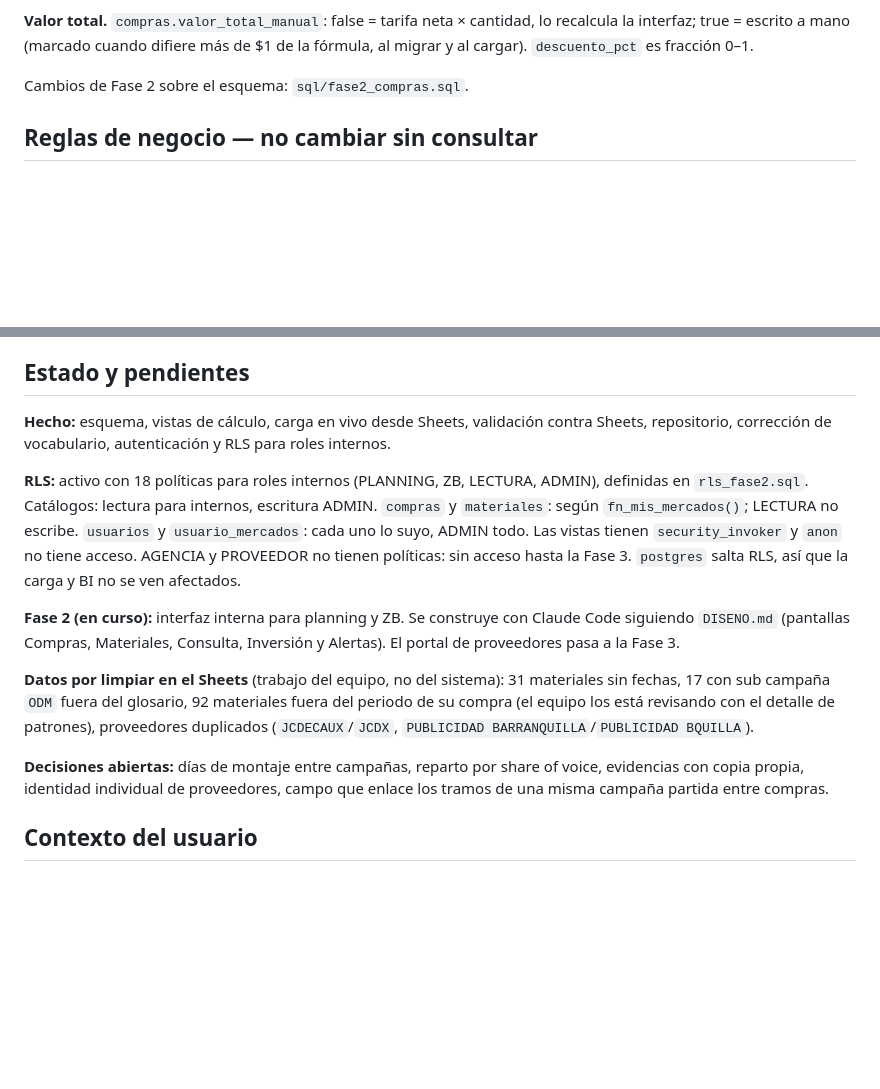
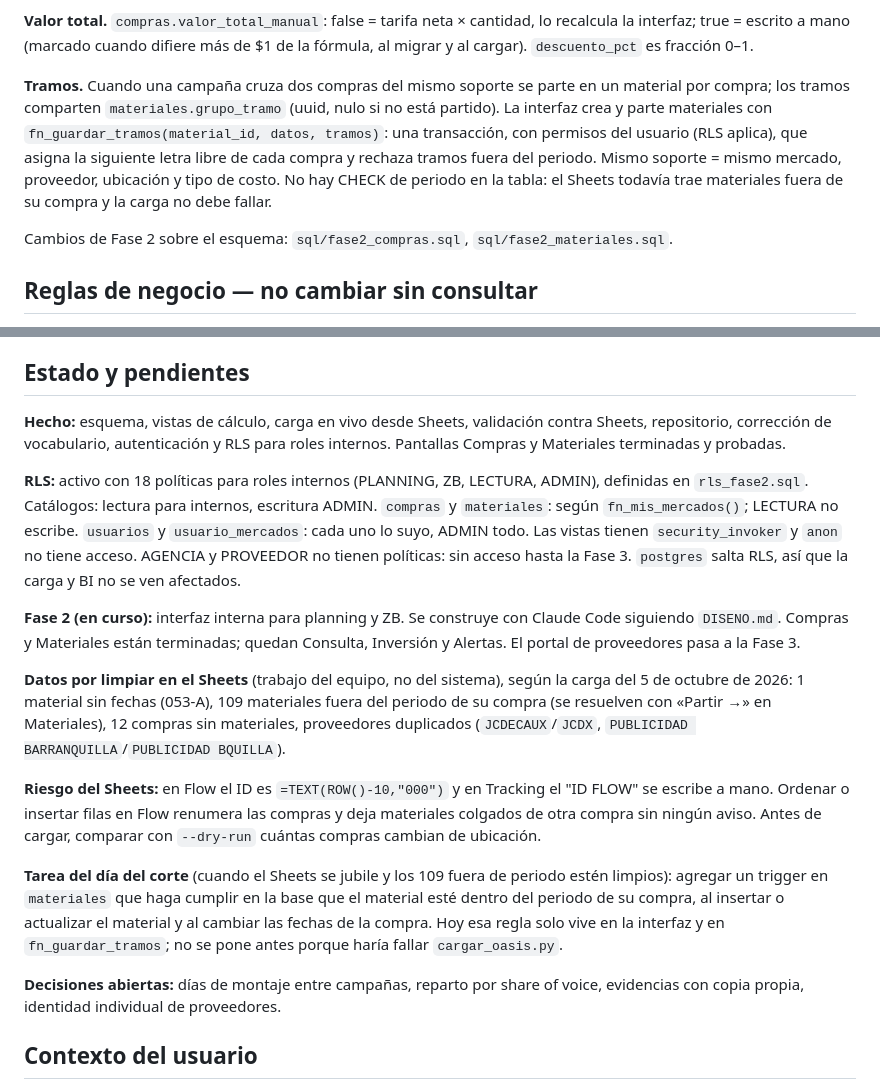
Before and after one commit to NicolasOrjuela-ZB/OASIS, a Markdown page: CLAUDE.md, 2 parts joined by grey strips. Rendered like a GitHub page; blank space fills up the shorter version.

Commit message:
CLAUDE.md: Compras y Materiales terminadas, tramos, riesgo del Sheets y trigger del corte
Co-Authored-By: Claude Opus 5.5 <noreply@anthropic.com>

```diff
--- a/CLAUDE.md
+++ b/CLAUDE.md
@@ -47,7 +47,9 @@ Vistas: `v_materiales` (nivel material, con taxonomía), `v_inversion_diaria`, `
 
 **Valor total.** `compras.valor_total_manual`: false = tarifa neta × cantidad, lo recalcula la interfaz; true = escrito a mano (marcado cuando difiere más de $1 de la fórmula, al migrar y al cargar). `descuento_pct` es fracción 0–1.
 
-Cambios de Fase 2 sobre el esquema: `sql/fase2_compras.sql`.
+**Tramos.** Cuando una campaña cruza dos compras del mismo soporte se parte en un material por compra; los tramos comparten `materiales.grupo_tramo` (uuid, nulo si no está partido). La interfaz crea y parte materiales con `fn_guardar_tramos(material_id, datos, tramos)`: una transacción, con permisos del usuario (RLS aplica), que asigna la siguiente letra libre de cada compra y rechaza tramos fuera del periodo. Mismo soporte = mismo mercado, proveedor, ubicación y tipo de costo. No hay CHECK de periodo en la tabla: el Sheets todavía trae materiales fuera de su compra y la carga no debe fallar.
+
+Cambios de Fase 2 sobre el esquema: `sql/fase2_compras.sql`, `sql/fase2_materiales.sql`.
 
 ## Reglas de negocio — no cambiar sin consultar
 
@@ -100,15 +102,19 @@ El script localiza encabezados por nombre, no por posición. Si falta uno, se de
 
 ## Estado y pendientes
 
-**Hecho:** esquema, vistas de cálculo, carga en vivo desde Sheets, validación contra Sheets, repositorio, corrección de vocabulario, autenticación y RLS para roles internos.
+**Hecho:** esquema, vistas de cálculo, carga en vivo desde Sheets, validación contra Sheets, repositorio, corrección de vocabulario, autenticación y RLS para roles internos. Pantallas Compras y Materiales terminadas y probadas.
 
 **RLS:** activo con 18 políticas para roles internos (PLANNING, ZB, LECTURA, ADMIN), definidas en `rls_fase2.sql`. Catálogos: lectura para internos, escritura ADMIN. `compras` y `materiales`: según `fn_mis_mercados()`; LECTURA no escribe. `usuarios` y `usuario_mercados`: cada uno lo suyo, ADMIN todo. Las vistas tienen `security_invoker` y `anon` no tiene acceso. AGENCIA y PROVEEDOR no tienen políticas: sin acceso hasta la Fase 3. `postgres` salta RLS, así que la carga y BI no se ven afectados.
 
-**Fase 2 (en curso):** interfaz interna para planning y ZB. Se construye con Claude Code siguiendo `DISENO.md` (pantallas Compras, Materiales, Consulta, Inversión y Alertas). El portal de proveedores pasa a la Fase 3.
+**Fase 2 (en curso):** interfaz interna para planning y ZB. Se construye con Claude Code siguiendo `DISENO.md`. Compras y Materiales están terminadas; quedan Consulta, Inversión y Alertas. El portal de proveedores pasa a la Fase 3.
 
-**Datos por limpiar en el Sheets** (trabajo del equipo, no del sistema): 31 materiales sin fechas, 17 con sub campaña `ODM` fuera del glosario, 92 materiales fuera del periodo de su compra (el equipo los está revisando con el detalle de patrones), proveedores duplicados (`JCDECAUX`/`JCDX`, `PUBLICIDAD BARRANQUILLA`/`PUBLICIDAD BQUILLA`).
+**Datos por limpiar en el Sheets** (trabajo del equipo, no del sistema), según la carga del 5 de octubre de 2026: 1 material sin fechas (053-A), 109 materiales fuera del periodo de su compra (se resuelven con «Partir →» en Materiales), 12 compras sin materiales, proveedores duplicados (`JCDECAUX`/`JCDX`, `PUBLICIDAD BARRANQUILLA`/`PUBLICIDAD BQUILLA`).
 
-**Decisiones abiertas:** días de montaje entre campañas, reparto por share of voice, evidencias con copia propia, identidad individual de proveedores, campo que enlace los tramos de una misma campaña partida entre compras.
+**Riesgo del Sheets:** en Flow el ID es `=TEXT(ROW()-10,"000")` y en Tracking el "ID FLOW" se escribe a mano. Ordenar o insertar filas en Flow renumera las compras y deja materiales colgados de otra compra sin ningún aviso. Antes de cargar, comparar con `--dry-run` cuántas compras cambian de ubicación.
+
+**Tarea del día del corte** (cuando el Sheets se jubile y los 109 fuera de periodo estén limpios): agregar un trigger en `materiales` que haga cumplir en la base que el material esté dentro del periodo de su compra, al insertar o actualizar el material y al cambiar las fechas de la compra. Hoy esa regla solo vive en la interfaz y en `fn_guardar_tramos`; no se pone antes porque haría fallar `cargar_oasis.py`.
+
+**Decisiones abiertas:** días de montaje entre campañas, reparto por share of voice, evidencias con copia propia, identidad individual de proveedores.
 
 ## Contexto del usuario
 
```
